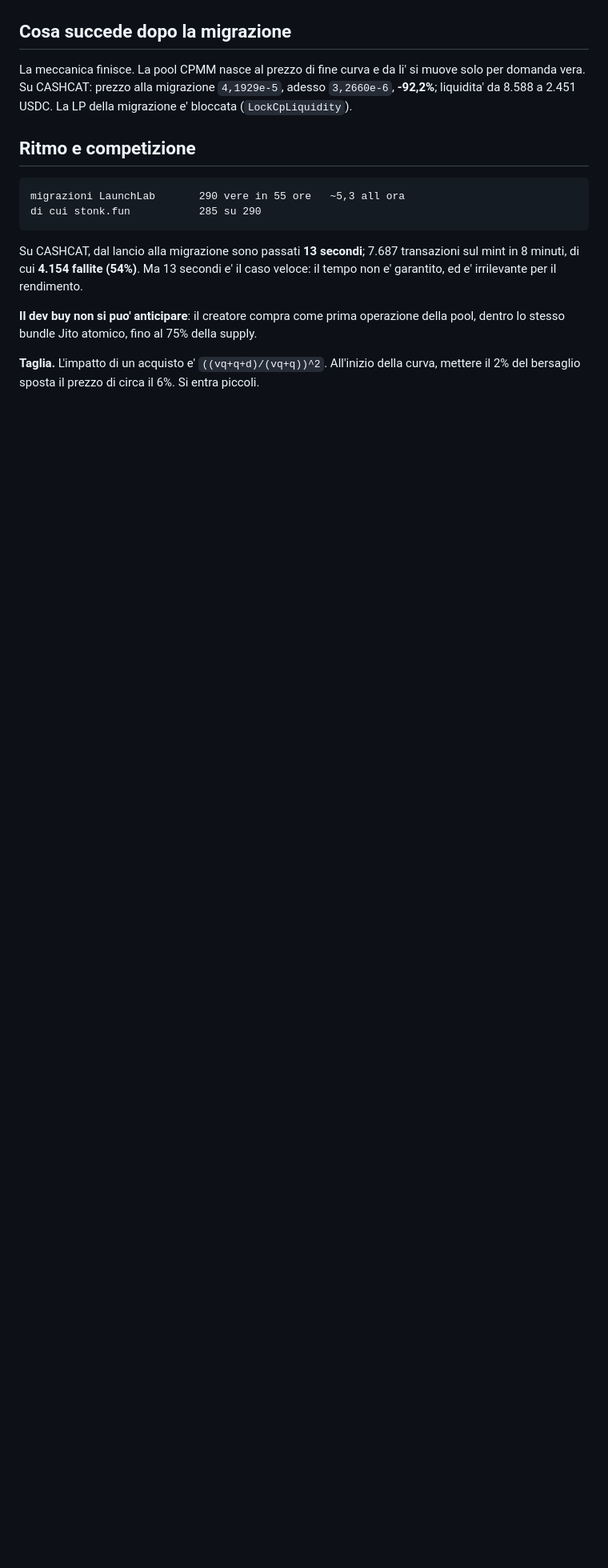
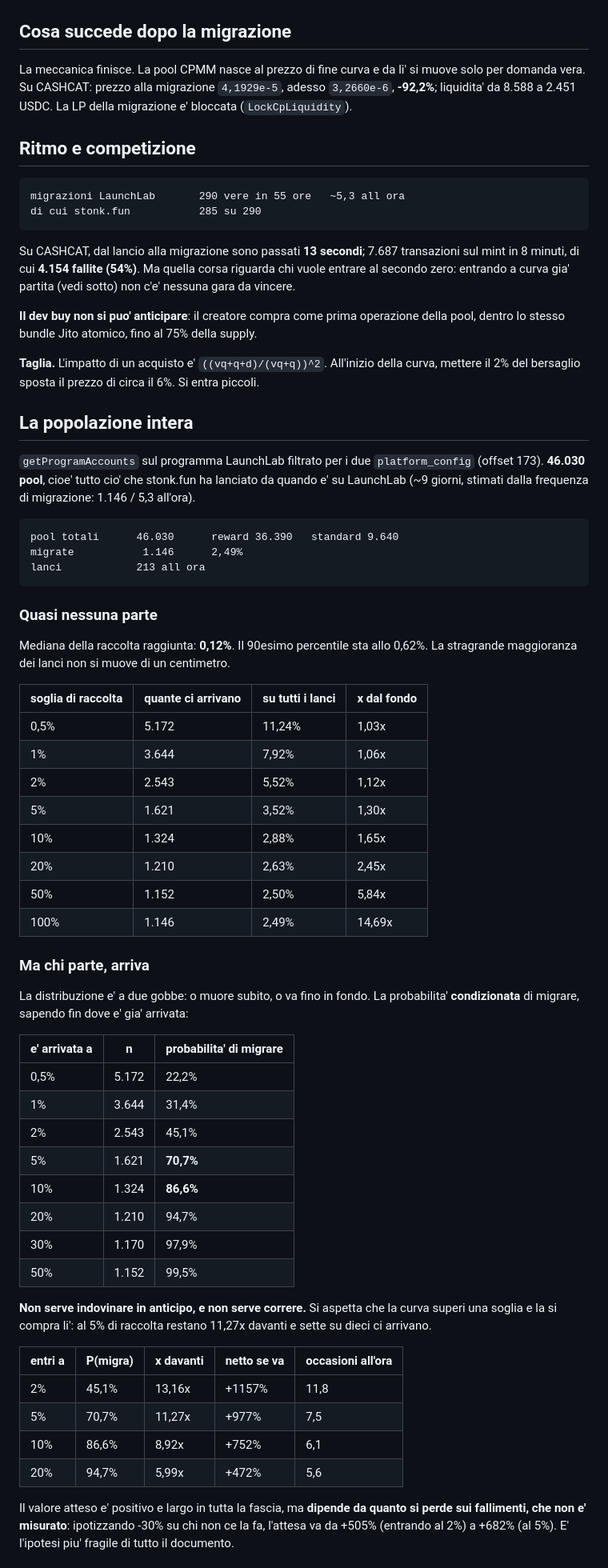
Before and after one commit to manumastro/pump-amm-sniper, a Markdown page: docs/stonk-fun.md, the part around one of its changes. Shown at 80% size. Drawn GitHub-style; blank space fills up the shorter version.

Commit message:
docs: la popolazione intera di stonk.fun, 46.030 pool
getProgramAccounts sui due platform_config: 46.030 pool, 213 lanci all'ora,
e solo il 2,49% migra. La mediana dei lanci si ferma allo 0,12% della raccolta.

Ma la distribuzione e' a due gobbe, e la probabilita' condizionata cambia tutto:
una curva arrivata al 5% migra nel 70,7% dei casi, al 10% nell'86,6%, al 20% nel
94,7%. Restano rispettivamente 11,27x, 8,92x e 5,99x davanti. Quindi non serve
entrare al secondo zero ne' vincere la gara dei bundle: si aspetta la soglia e si
compra, 7,5 occasioni all'ora al 5%.

Registrato anche che il quote quasi mai e' SOL: 21 asset diversi su 25 pool
campionate, nessuna in SOL. Per comprare bisogna prima procurarsi il quote, e
quel costo non e' nei 4,5% calcolati.

L'ipotesi piu' fragile resta il -30% sui fallimenti: non e' misurata.

Co-Authored-By: Claude Opus 5 (1M context) <noreply@anthropic.com>

````diff
--- a/docs/stonk-fun.md
+++ b/docs/stonk-fun.md
@@ -177,8 +177,8 @@ di cui stonk.fun           285 su 290
 ```
 
 Su CASHCAT, dal lancio alla migrazione sono passati **13 secondi**; 7.687 transazioni sul mint in 8
-minuti, di cui **4.154 fallite (54%)**. Ma 13 secondi e' il caso veloce: il tempo non e' garantito,
-ed e' irrilevante per il rendimento.
+minuti, di cui **4.154 fallite (54%)**. Ma quella corsa riguarda chi vuole entrare al secondo zero:
+entrando a curva gia' partita (vedi sotto) non c'e' nessuna gara da vincere.
 
 **Il dev buy non si puo' anticipare**: il creatore compra come prima operazione della pool, dentro
 lo stesso bundle Jito atomico, fino al 75% della supply.
@@ -186,3 +186,61 @@ lo stesso bundle Jito atomico, fino al 75% della supply.
 **Taglia.** L'impatto di un acquisto e' `((vq+q+d)/(vq+q))^2`. All'inizio della curva, mettere il 2%
 del bersaglio sposta il prezzo di circa il 6%. Si entra piccoli.
 
+## La popolazione intera
+
+`getProgramAccounts` sul programma LaunchLab filtrato per i due `platform_config` (offset 173).
+**46.030 pool**, cioe' tutto cio' che stonk.fun ha lanciato da quando e' su LaunchLab (~9 giorni,
+stimati dalla frequenza di migrazione: 1.146 / 5,3 all'ora).
+
+```
+pool totali      46.030      reward 36.390   standard 9.640
+migrate           1.146      2,49%
+lanci            213 all ora
+```
+
+### Quasi nessuna parte
+
+Mediana della raccolta raggiunta: **0,12%**. Il 90esimo percentile sta allo 0,62%. La stragrande
+maggioranza dei lanci non si muove di un centimetro.
+
+| soglia di raccolta | quante ci arrivano | su tutti i lanci | x dal fondo |
+|---|---|---|---|
+| 0,5% | 5.172 | 11,24% | 1,03x |
+| 1% | 3.644 | 7,92% | 1,06x |
+| 2% | 2.543 | 5,52% | 1,12x |
+| 5% | 1.621 | 3,52% | 1,30x |
+| 10% | 1.324 | 2,88% | 1,65x |
+| 20% | 1.210 | 2,63% | 2,45x |
+| 50% | 1.152 | 2,50% | 5,84x |
+| 100% | 1.146 | 2,49% | 14,69x |
+
+### Ma chi parte, arriva
+
+La distribuzione e' a due gobbe: o muore subito, o va fino in fondo. La probabilita' **condizionata**
+di migrare, sapendo fin dove e' gia' arrivata:
+
+| e' arrivata a | n | probabilita' di migrare |
+|---|---|---|
+| 0,5% | 5.172 | 22,2% |
+| 1% | 3.644 | 31,4% |
+| 2% | 2.543 | 45,1% |
+| 5% | 1.621 | **70,7%** |
+| 10% | 1.324 | **86,6%** |
+| 20% | 1.210 | 94,7% |
+| 30% | 1.170 | 97,9% |
+| 50% | 1.152 | 99,5% |
+
+**Non serve indovinare in anticipo, e non serve correre.** Si aspetta che la curva superi una soglia
+e la si compra li': al 5% di raccolta restano 11,27x davanti e sette su dieci ci arrivano.
+
+| entri a | P(migra) | x davanti | netto se va | occasioni all'ora |
+|---|---|---|---|---|
+| 2% | 45,1% | 13,16x | +1157% | 11,8 |
+| 5% | 70,7% | 11,27x | +977% | 7,5 |
+| 10% | 86,6% | 8,92x | +752% | 6,1 |
+| 20% | 94,7% | 5,99x | +472% | 5,6 |
+
+Il valore atteso e' positivo e largo in tutta la fascia, ma **dipende da quanto si perde sui
+fallimenti, che non e' misurato**: ipotizzando -30% su chi non ce la fa, l'attesa va da +505% (entrando
+al 2%) a +682% (al 5%). E' l'ipotesi piu' fragile di tutto il documento.
+
````
Also changed, not shown: other parts of docs/stonk-fun.md (+21 -7 lines).
